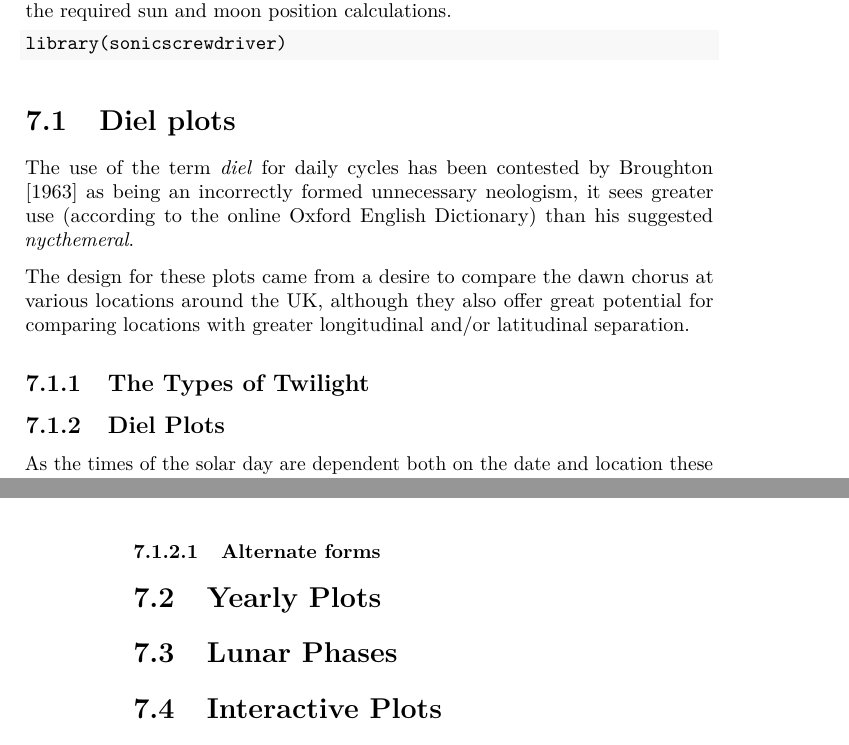
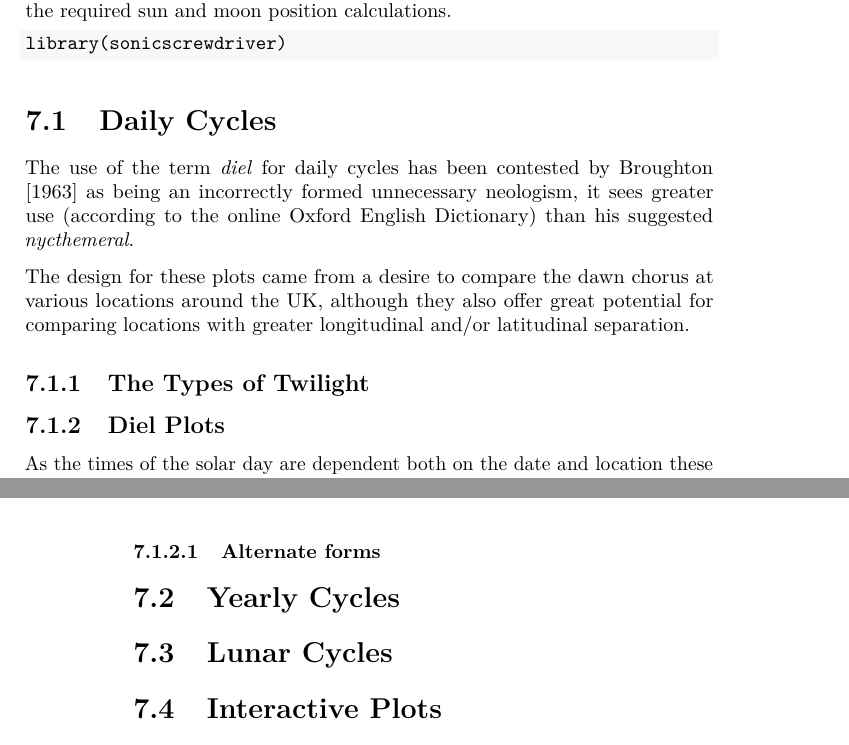
Before and after one commit to audioblast/acoustic-viz, a LaTeX book (docs/_main.tex): two parts of pages 19 and 20 of 25, joined at a grey line, cut so that both start at the same text. Compiled offline with pdfLaTeX.

Commit message:
Consistent titles in patterns

```diff
--- a/docs/_main.tex
+++ b/docs/_main.tex
@@ -220,8 +220,8 @@ These plots are created using the SonicScrewdriver package \citep{sonicscrewdriv
 \end{Highlighting}
 \end{Shaded}
 
-\hypertarget{diel-plots}{%
-\section{Diel plots}\label{diel-plots}}
+\hypertarget{daily-cycles}{%
+\section{Daily Cycles}\label{daily-cycles}}
 
 The use of the term \emph{diel} for daily cycles has been contested by \citet{broughton1963} as being an incorrectly formed unnecessary neologism, it sees greater use (according to the online Oxford English Dictionary) than his suggested \emph{nycthemeral}.
 
@@ -230,8 +230,8 @@ The design for these plots came from a desire to compare the dawn chorus at vari
 \hypertarget{the-types-of-twilight}{%
 \subsection{The Types of Twilight}\label{the-types-of-twilight}}
 
-\hypertarget{diel-plots-1}{%
-\subsection{Diel Plots}\label{diel-plots-1}}
+\hypertarget{diel-plots}{%
+\subsection{Diel Plots}\label{diel-plots}}
 
 As the times of the solar day are dependent both on the date and location these must be passed to the \texttt{dielPlot()} function.
 
@@ -253,11 +253,11 @@ As the times of the solar day are dependent both on the date and location these
 \hypertarget{alternate-forms}{%
 \subsubsection{Alternate forms}\label{alternate-forms}}
 
-\hypertarget{yearly-plots}{%
-\section{Yearly Plots}\label{yearly-plots}}
+\hypertarget{yearly-cycles}{%
+\section{Yearly Cycles}\label{yearly-cycles}}
 
-\hypertarget{lunar-phases}{%
-\section{Lunar Phases}\label{lunar-phases}}
+\hypertarget{lunar-cycles}{%
+\section{Lunar Cycles}\label{lunar-cycles}}
 
 \hypertarget{interactive-plots}{%
 \section{Interactive Plots}\label{interactive-plots}}
```
Also changed, not shown: docs/reference-keys.txt (+4 -4 lines), _bookdown_files/_main_files/figure-latex/diel-plot-1-1.pdf, docs/_main.pdf, 14 other files.
